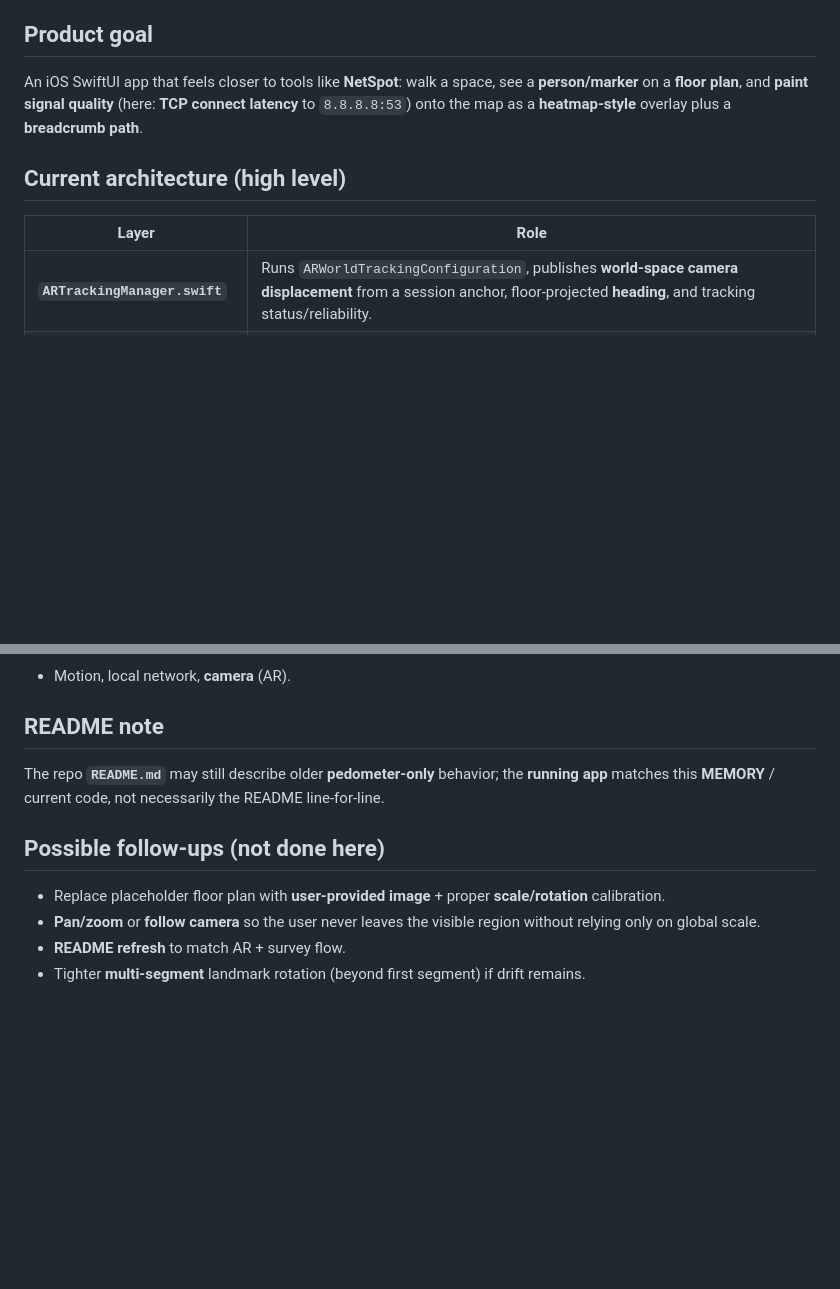
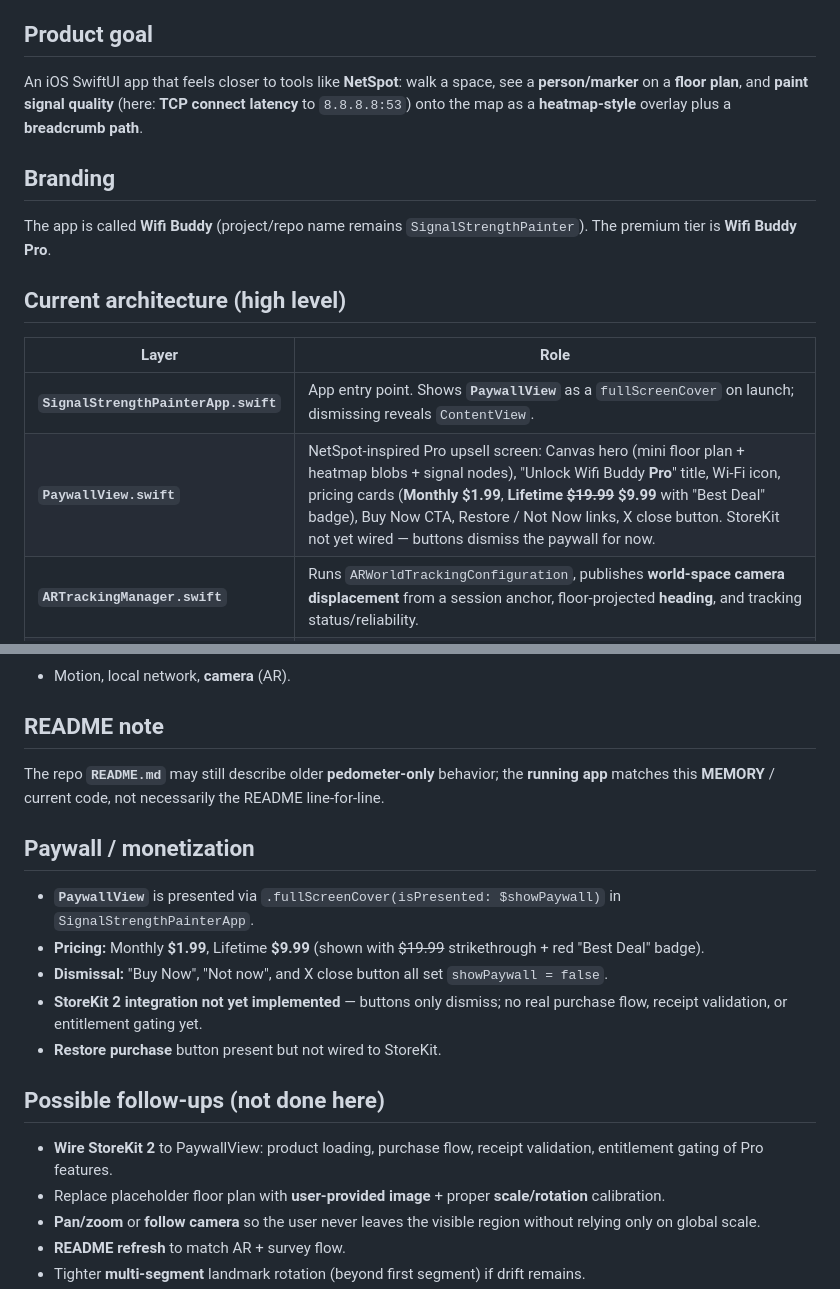
Before and after one commit to justinpizar13/SignalStrengthPainter, a Markdown page: MEMORY.md, 2 parts joined by grey strips. Rendered like a GitHub page; blank space fills up the shorter version.

Commit message:
Update MEMORY.md with paywall and branding details
Add Wifi Buddy branding note, PaywallView to architecture table,
monetization section with pricing and StoreKit follow-up item.

Made-with: Cursor

```diff
--- a/MEMORY.md
+++ b/MEMORY.md
@@ -6,10 +6,16 @@ This document summarizes what was built and changed across the conversation so y
 
 An iOS SwiftUI app that feels closer to tools like **NetSpot**: walk a space, see a **person/marker** on a **floor plan**, and **paint signal quality** (here: **TCP connect latency** to `8.8.8.8:53`) onto the map as a **heatmap-style** overlay plus a **breadcrumb path**.
 
+## Branding
+
+The app is called **Wifi Buddy** (project/repo name remains `SignalStrengthPainter`). The premium tier is **Wifi Buddy Pro**.
+
 ## Current architecture (high level)
 
 | Layer | Role |
 |--------|------|
+| **`SignalStrengthPainterApp.swift`** | App entry point. Shows **`PaywallView`** as a `fullScreenCover` on launch; dismissing reveals `ContentView`. |
+| **`PaywallView.swift`** | NetSpot-inspired Pro upsell screen: Canvas hero (mini floor plan + heatmap blobs + signal nodes), "Unlock Wifi Buddy **Pro**" title, Wi-Fi icon, pricing cards (**Monthly $1.99**, **Lifetime ~~$19.99~~ $9.99** with "Best Deal" badge), Buy Now CTA, Restore / Not Now links, X close button. StoreKit not yet wired — buttons dismiss the paywall for now. |
 | **`ARTrackingManager.swift`** | Runs `ARWorldTrackingConfiguration`, publishes **world-space camera displacement** from a session anchor, floor-projected **heading**, and tracking status/reliability. |
 | **`SignalMapViewModel.swift`** | Combines AR position → **map coordinates**, **latency** sampling, **trail** of `TrailPoint`s, **calibration stages**, **landmark re-anchor**, **map rotation** (slider + optional first landmark segment). |
 | **`SignalCanvasView.swift`** | Draws placeholder floor plan, heat blobs, blue path, surveyor symbol; optional **content scale**; map taps in map space. |
@@ -92,8 +98,17 @@ Tunable: `mapContentScale` in `SignalMapViewModel`.
 
 The repo **`README.md`** may still describe older **pedometer-only** behavior; the **running app** matches this **MEMORY** / current code, not necessarily the README line-for-line.
 
+## Paywall / monetization
+
+- **`PaywallView`** is presented via `.fullScreenCover(isPresented: $showPaywall)` in `SignalStrengthPainterApp`.
+- **Pricing:** Monthly **$1.99**, Lifetime **$9.99** (shown with ~~$19.99~~ strikethrough + red "Best Deal" badge).
+- **Dismissal:** "Buy Now", "Not now", and X close button all set `showPaywall = false`.
+- **StoreKit 2 integration not yet implemented** — buttons only dismiss; no real purchase flow, receipt validation, or entitlement gating yet.
+- **Restore purchase** button present but not wired to StoreKit.
+
 ## Possible follow-ups (not done here)
 
+- **Wire StoreKit 2** to PaywallView: product loading, purchase flow, receipt validation, entitlement gating of Pro features.
 - Replace placeholder floor plan with **user-provided image** + proper **scale/rotation** calibration.
 - **Pan/zoom** or **follow camera** so the user never leaves the visible region without relying only on global scale.
 - **README refresh** to match AR + survey flow.
```
